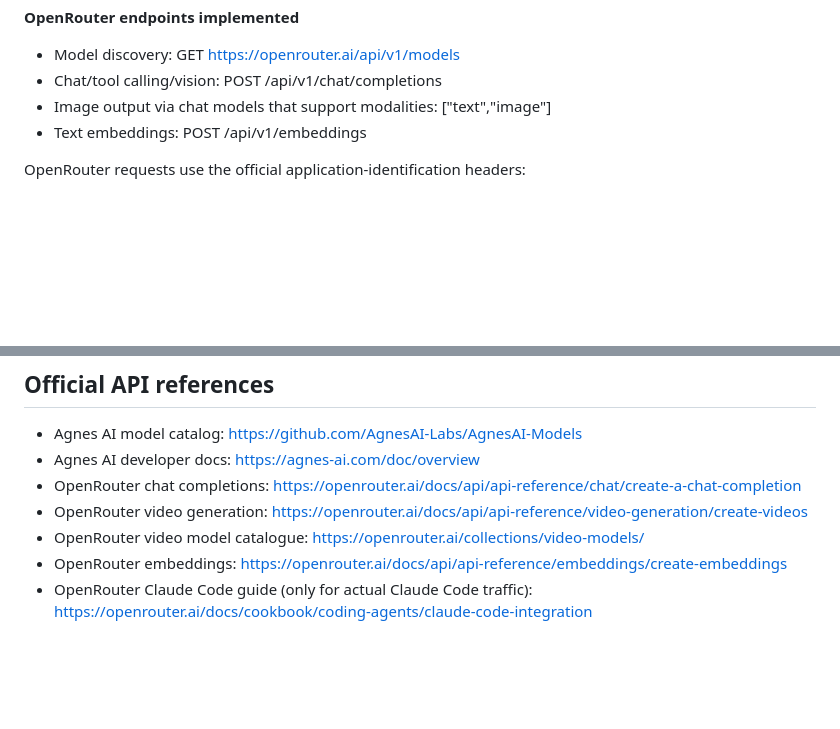
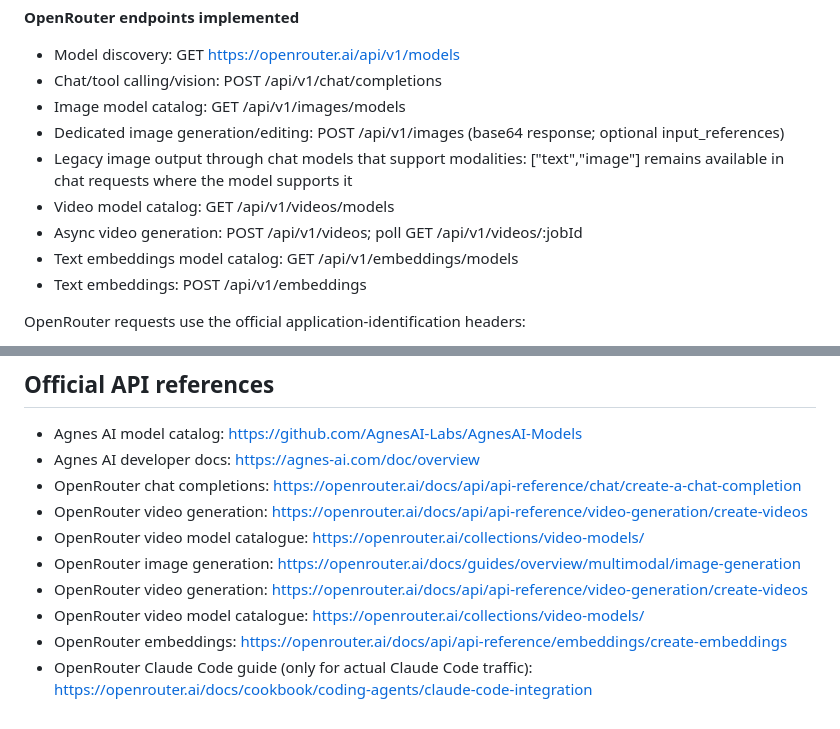
Before and after one commit to NICOLA-REANOME/booklet_layout, a Markdown page: README.md, 2 parts joined by grey strips. Drawn GitHub-style; blank space fills up the shorter version.

Commit message:
Document dedicated OpenRouter image/video APIs and Git deployment

```diff
--- a/README.md
+++ b/README.md
@@ -46,7 +46,12 @@ Default documented model IDs in this integration are agnes-2.5-flash for text/vi
 **OpenRouter endpoints implemented**
 - Model discovery: GET https://openrouter.ai/api/v1/models
 - Chat/tool calling/vision: POST /api/v1/chat/completions
-- Image output via chat models that support modalities: ["text","image"]
+- Image model catalog: GET /api/v1/images/models
+- Dedicated image generation/editing: POST /api/v1/images (base64 response; optional input_references)
+- Legacy image output through chat models that support modalities: ["text","image"] remains available in chat requests where the model supports it
+- Video model catalog: GET /api/v1/videos/models
+- Async video generation: POST /api/v1/videos; poll GET /api/v1/videos/:jobId
+- Text embeddings model catalog: GET /api/v1/embeddings/models
 - Text embeddings: POST /api/v1/embeddings
 
 OpenRouter requests use the official application-identification headers:
@@ -106,5 +111,8 @@ For all printers, use the app's duplex test sheet before printing an entire book
 - OpenRouter chat completions: https://openrouter.ai/docs/api/api-reference/chat/create-a-chat-completion
 - OpenRouter video generation: https://openrouter.ai/docs/api/api-reference/video-generation/create-videos
 - OpenRouter video model catalogue: https://openrouter.ai/collections/video-models/
+- OpenRouter image generation: https://openrouter.ai/docs/guides/overview/multimodal/image-generation
+- OpenRouter video generation: https://openrouter.ai/docs/api/api-reference/video-generation/create-videos
+- OpenRouter video model catalogue: https://openrouter.ai/collections/video-models/
 - OpenRouter embeddings: https://openrouter.ai/docs/api/api-reference/embeddings/create-embeddings
 - OpenRouter Claude Code guide (only for actual Claude Code traffic): https://openrouter.ai/docs/cookbook/coding-agents/claude-code-integration
```
